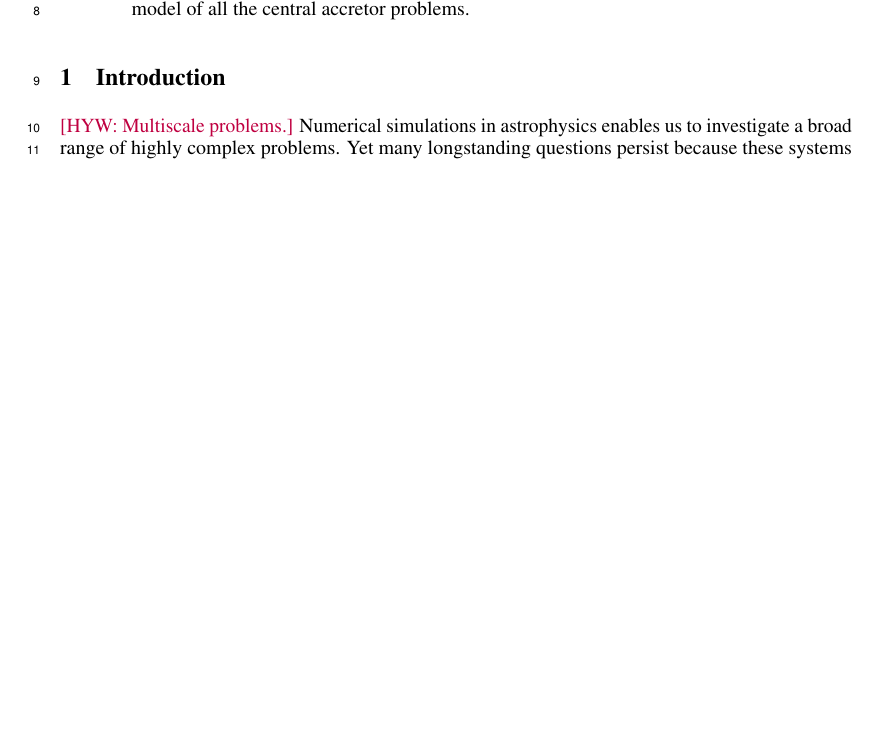
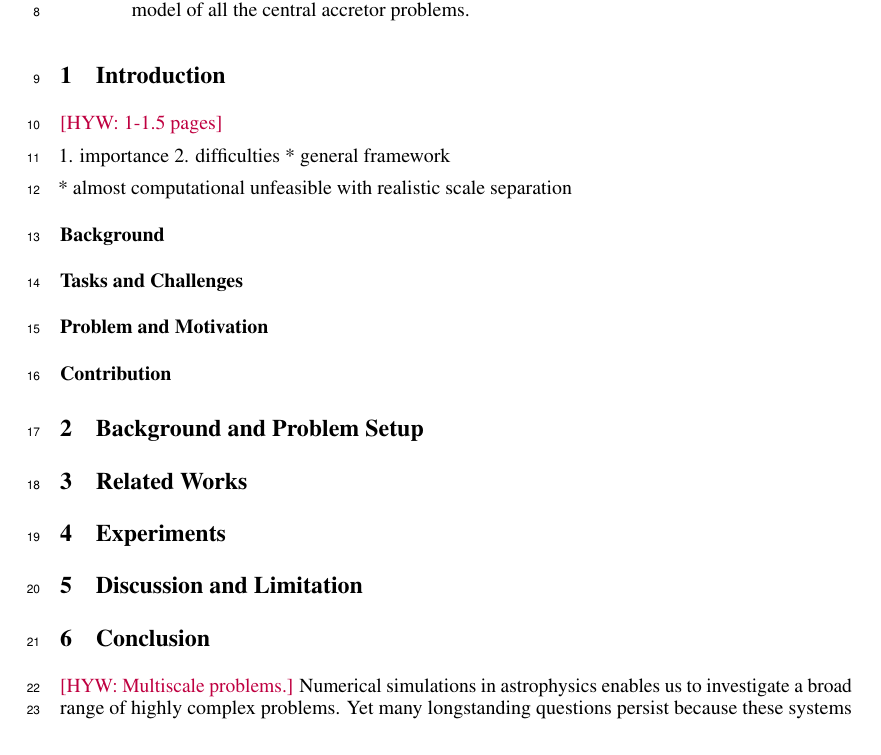
Before and after one commit to FoAKTEE/NW-2-level-zoom-in, a LaTeX paper (main.tex): part of page 1 of 8, cut so that both start at the same text, the shorter picture padded with empty space. Compiled offline with pdfLaTeX.

Commit message:
Updates from Overleaf

```diff
--- a/main.tex
+++ b/main.tex
@@ -116,6 +116,34 @@ This method is generally applicable as the subgrid model of all the central accr
 \end{CJK*}
 
 \section{Introduction}
+\label{sec:intro}
+
+\hywcom{1-1.5 pages}
+
+1. importance
+2. difficulties
+* general framework
+
+* almost computational unfeasible with realistic scale separation
+
+\paragraph{Background}
+
+\paragraph{Tasks and Challenges}
+
+\paragraph{Problem and Motivation}
+
+\paragraph{Contribution}
+
+\section{Background and Problem Setup}
+
+\section{Related Works}
+
+\section{Experiments}
+
+\section{Discussion and Limitation}
+
+\section{Conclusion}
+
 
 \hywcom{Multiscale problems.}
 Numerical simulations in astrophysics enables us to investigate a broad range of highly complex problems.
```
